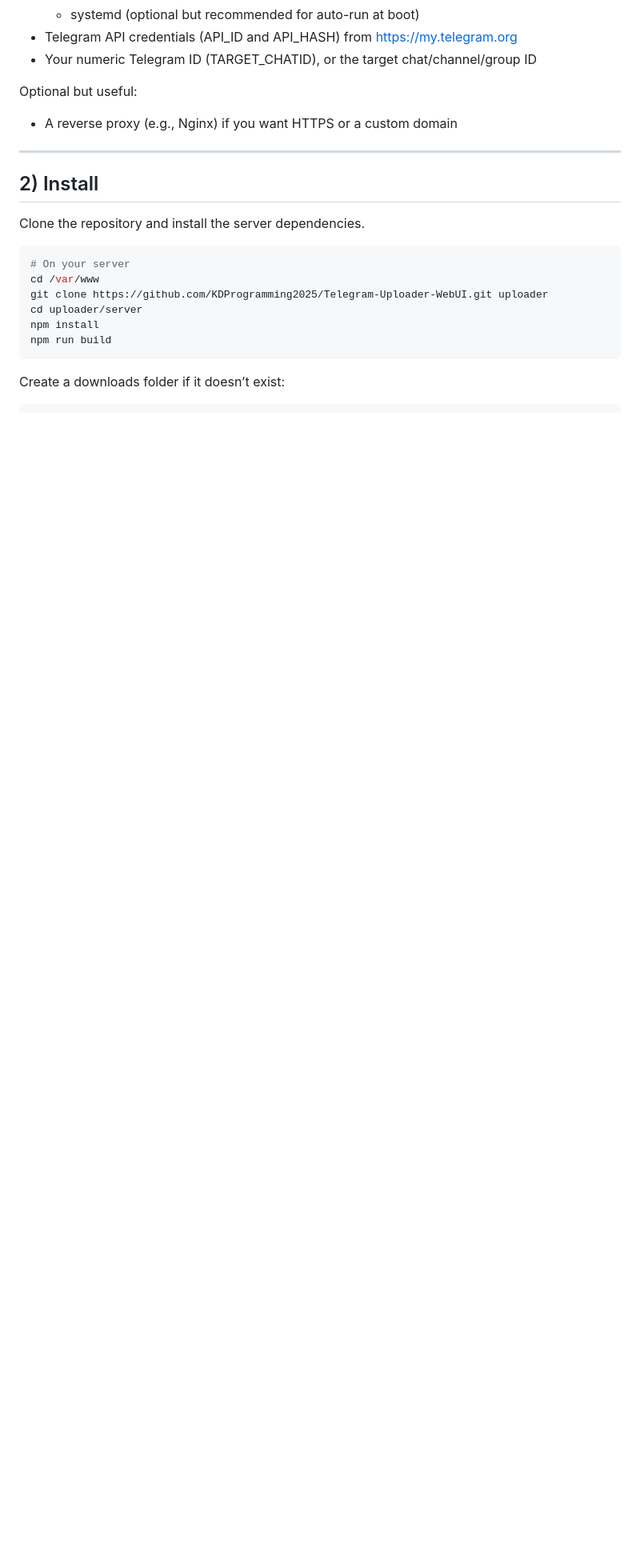
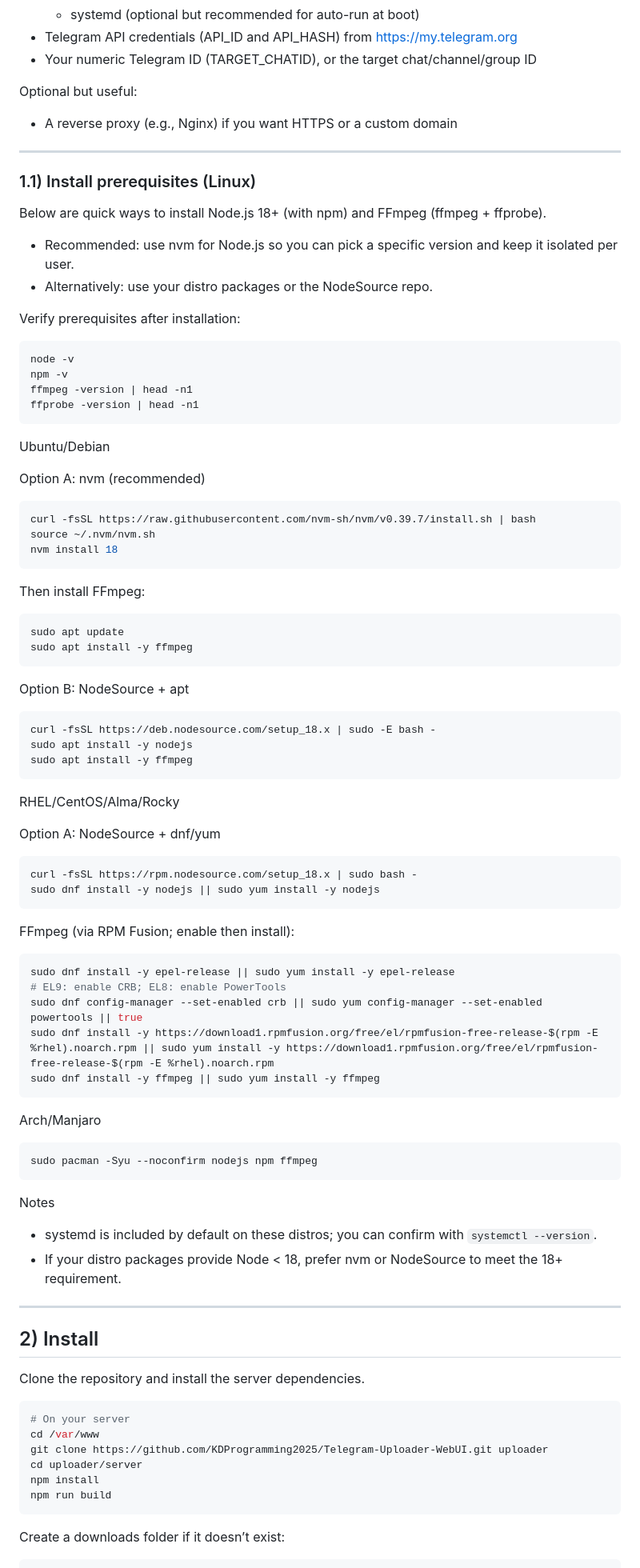
Before and after one commit to KDProgramming2025/Telegram-Uploader-WebUI, a Markdown page: README.md, the part around the change. Shown at 80% size. Rendered like a GitHub page; blank space fills up the shorter version.

Commit message:
docs: add Linux prerequisites install (Node/npm via nvm or NodeSource; FFmpeg/ffprobe)

````diff
--- a/README.md
+++ b/README.md
@@ -23,6 +23,70 @@ This app runs on your own server and connects to your Telegram account using you
 
 Optional but useful:
 - A reverse proxy (e.g., Nginx) if you want HTTPS or a custom domain
+
+---
+
+### 1.1) Install prerequisites (Linux)
+
+Below are quick ways to install Node.js 18+ (with npm) and FFmpeg (ffmpeg + ffprobe).
+
+- Recommended: use nvm for Node.js so you can pick a specific version and keep it isolated per user.
+- Alternatively: use your distro packages or the NodeSource repo.
+
+Verify prerequisites after installation:
+
+```bash
+node -v
+npm -v
+ffmpeg -version | head -n1
+ffprobe -version | head -n1
+```
+
+Ubuntu/Debian
+
+Option A: nvm (recommended)
+```bash
+curl -fsSL https://raw.githubusercontent.com/nvm-sh/nvm/v0.39.7/install.sh | bash
+source ~/.nvm/nvm.sh
+nvm install 18
+```
+Then install FFmpeg:
+```bash
+sudo apt update
+sudo apt install -y ffmpeg
+```
+
+Option B: NodeSource + apt
+```bash
+curl -fsSL https://deb.nodesource.com/setup_18.x | sudo -E bash -
+sudo apt install -y nodejs
+sudo apt install -y ffmpeg
+```
+
+RHEL/CentOS/Alma/Rocky
+
+Option A: NodeSource + dnf/yum
+```bash
+curl -fsSL https://rpm.nodesource.com/setup_18.x | sudo bash -
+sudo dnf install -y nodejs || sudo yum install -y nodejs
+```
+FFmpeg (via RPM Fusion; enable then install):
+```bash
+sudo dnf install -y epel-release || sudo yum install -y epel-release
+# EL9: enable CRB; EL8: enable PowerTools
+sudo dnf config-manager --set-enabled crb || sudo yum config-manager --set-enabled powertools || true
+sudo dnf install -y https://download1.rpmfusion.org/free/el/rpmfusion-free-release-$(rpm -E %rhel).noarch.rpm || sudo yum install -y https://download1.rpmfusion.org/free/el/rpmfusion-free-release-$(rpm -E %rhel).noarch.rpm
+sudo dnf install -y ffmpeg || sudo yum install -y ffmpeg
+```
+
+Arch/Manjaro
+```bash
+sudo pacman -Syu --noconfirm nodejs npm ffmpeg
+```
+
+Notes
+- systemd is included by default on these distros; you can confirm with `systemctl --version`.
+- If your distro packages provide Node < 18, prefer nvm or NodeSource to meet the 18+ requirement.
 
 ---
 
````
